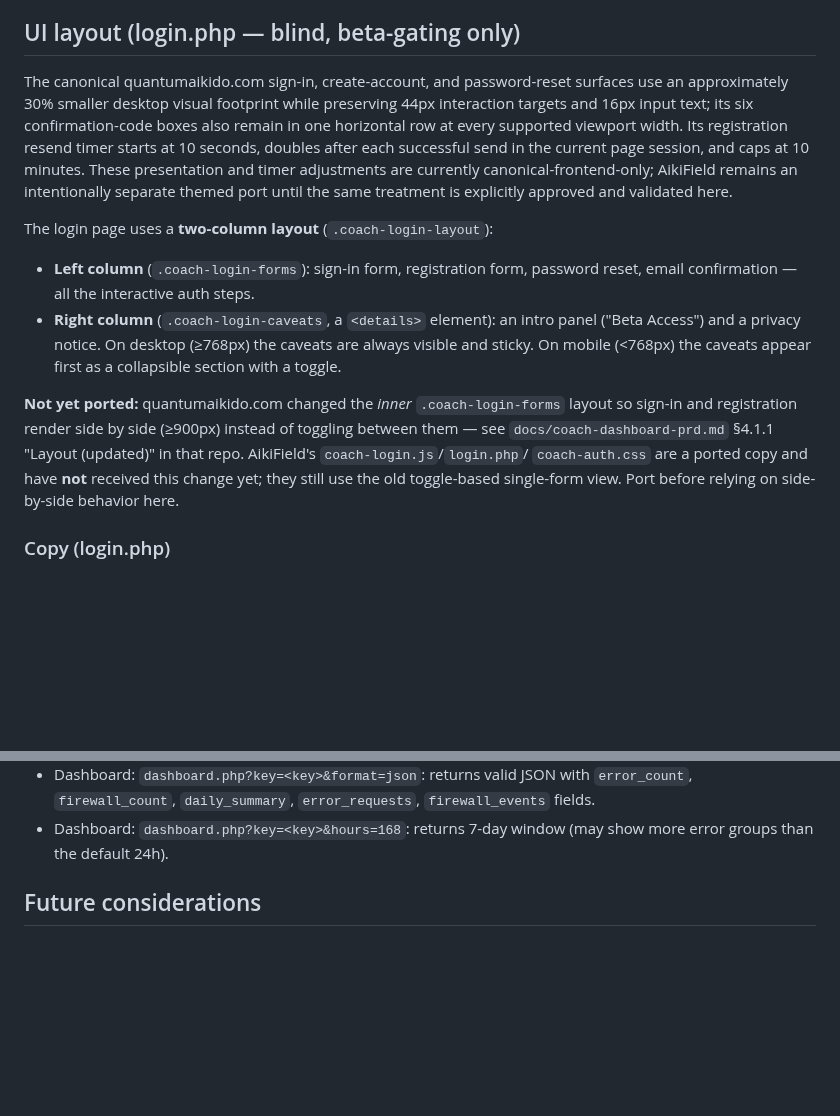
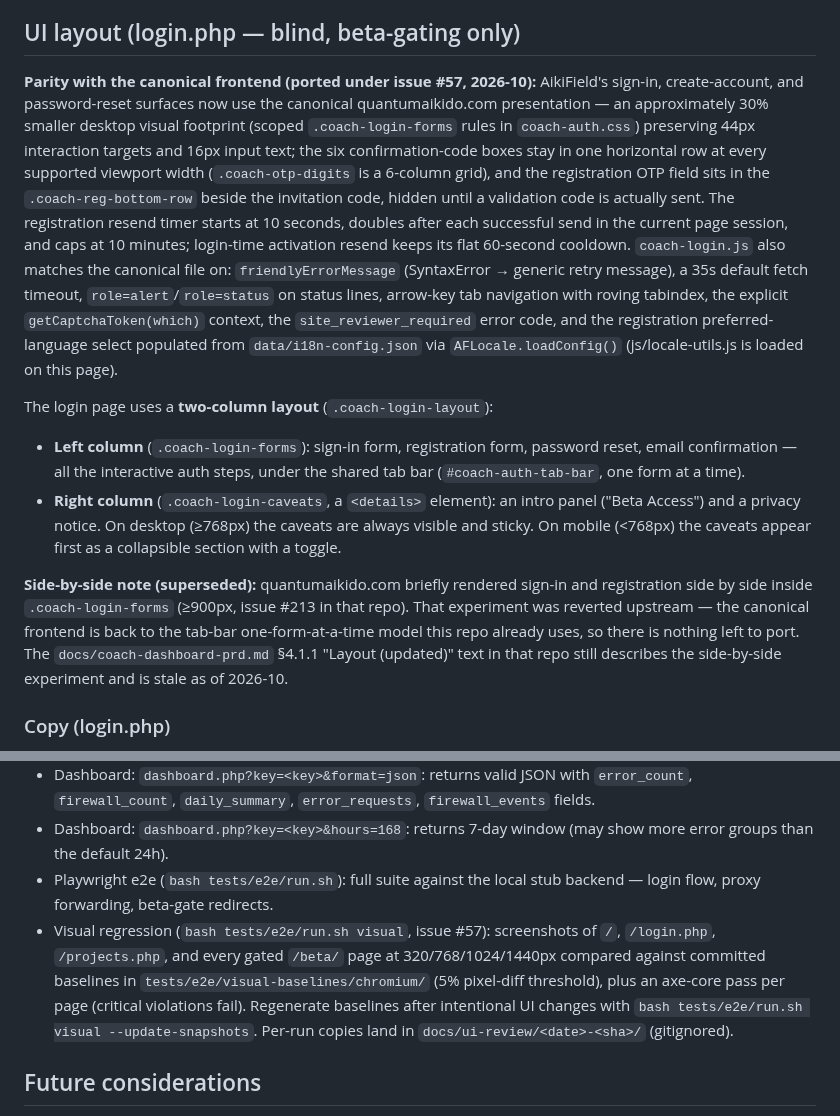
Before and after one commit to biofool/AikiField.com, a Markdown page: docs/coach-auth-prd.md, 2 parts joined by grey strips. Rendered like a GitHub page; blank space fills up the shorter version.

Commit message:
docs(#57): PRD records the QA-parity port + visual-regression suite
- UI layout section: the compact footprint, single-row OTP, bottom-row
  registration layout, resend backoff, and the JS behavior/a11y set are
  now ported — remove the "canonical-only until approved" deferral.
- Replace the stale "Not yet ported: side-by-side forms" note — QA
  reverted that experiment; the tab-bar model this repo uses is again
  the canonical one. Flag that the QA PRD's §4.1.1 text is stale.
- Verification section gains the e2e + visual suite entries.

Generated with [Devin](https://devin.ai)

Co-Authored-By: Devin <158243242+devin-ai-integration[bot]@users.noreply.github.com>

```diff
--- a/docs/coach-auth-prd.md
+++ b/docs/coach-auth-prd.md
@@ -70,23 +70,42 @@ access all beta pages for 7 days. The login page is blind (not in the nav,
 
 ## UI layout (login.php — blind, beta-gating only)
 
-The canonical quantumaikido.com sign-in, create-account, and password-reset surfaces use an approximately 30% smaller desktop visual footprint while preserving 44px interaction targets and 16px input text; its six confirmation-code boxes also remain in one horizontal row at every supported viewport width. Its registration resend timer starts at 10 seconds, doubles after each successful send in the current page session, and caps at 10 minutes. These presentation and timer adjustments are currently canonical-frontend-only; AikiField remains an intentionally separate themed port until the same treatment is explicitly approved and validated here.
+**Parity with the canonical frontend (ported under issue #57, 2026-10):**
+AikiField's sign-in, create-account, and password-reset surfaces now use the
+canonical quantumaikido.com presentation — an approximately 30% smaller
+desktop visual footprint (scoped `.coach-login-forms` rules in
+`coach-auth.css`) preserving 44px interaction targets and 16px input text;
+the six confirmation-code boxes stay in one horizontal row at every
+supported viewport width (`.coach-otp-digits` is a 6-column grid), and the
+registration OTP field sits in the `.coach-reg-bottom-row` beside the
+invitation code, hidden until a validation code is actually sent. The
+registration resend timer starts at 10 seconds, doubles after each
+successful send in the current page session, and caps at 10 minutes;
+login-time activation resend keeps its flat 60-second cooldown.
+`coach-login.js` also matches the canonical file on: `friendlyErrorMessage`
+(SyntaxError → generic retry message), a 35s default fetch timeout,
+`role=alert`/`role=status` on status lines, arrow-key tab navigation with
+roving tabindex, the explicit `getCaptchaToken(which)` context, the
+`site_reviewer_required` error code, and the registration
+preferred-language select populated from `data/i18n-config.json` via
+`AFLocale.loadConfig()` (js/locale-utils.js is loaded on this page).
 
 The login page uses a **two-column layout** (`.coach-login-layout`):
 - **Left column** (`.coach-login-forms`): sign-in form, registration form,
-  password reset, email confirmation — all the interactive auth steps.
+  password reset, email confirmation — all the interactive auth steps,
+  under the shared tab bar (`#coach-auth-tab-bar`, one form at a time).
 - **Right column** (`.coach-login-caveats`, a `<details>` element): an intro
   panel ("Beta Access") and a privacy notice. On desktop (≥768px) the
   caveats are always visible and sticky. On mobile (<768px) the caveats
   appear first as a collapsible section with a toggle.
 
-**Not yet ported:** quantumaikido.com changed the *inner* `.coach-login-forms`
-layout so sign-in and registration render side by side (≥900px) instead of
-toggling between them — see `docs/coach-dashboard-prd.md` §4.1.1 "Layout
-(updated)" in that repo. AikiField's `coach-login.js`/`login.php`/
-`coach-auth.css` are a ported copy and have **not** received this change yet;
-they still use the old toggle-based single-form view. Port before relying on
-side-by-side behavior here.
+**Side-by-side note (superseded):** quantumaikido.com briefly rendered
+sign-in and registration side by side inside `.coach-login-forms` (≥900px,
+issue #213 in that repo). That experiment was reverted upstream — the
+canonical frontend is back to the tab-bar one-form-at-a-time model this
+repo already uses, so there is nothing left to port. The
+`docs/coach-dashboard-prd.md` §4.1.1 "Layout (updated)" text in that repo
+still describes the side-by-side experiment and is stale as of 2026-10.
 
 ### Copy (login.php)
 
@@ -818,6 +837,16 @@ maintain a three-branch workflow: `dev` → `staging` → `main`:
   `firewall_events` fields.
 - Dashboard: `dashboard.php?key=<key>&hours=168`: returns 7-day window
   (may show more error groups than the default 24h).
+- Playwright e2e (`bash tests/e2e/run.sh`): full suite against the local
+  stub backend — login flow, proxy forwarding, beta-gate redirects.
+- Visual regression (`bash tests/e2e/run.sh visual`, issue #57):
+  screenshots of `/`, `/login.php`, `/projects.php`, and every gated
+  `/beta/` page at 320/768/1024/1440px compared against committed
+  baselines in `tests/e2e/visual-baselines/chromium/` (5% pixel-diff
+  threshold), plus an axe-core pass per page (critical violations fail).
+  Regenerate baselines after intentional UI changes with
+  `bash tests/e2e/run.sh visual --update-snapshots`. Per-run copies land in
+  `docs/ui-review/<date>-<sha>/` (gitignored).
 
 ## Future considerations
 
```
